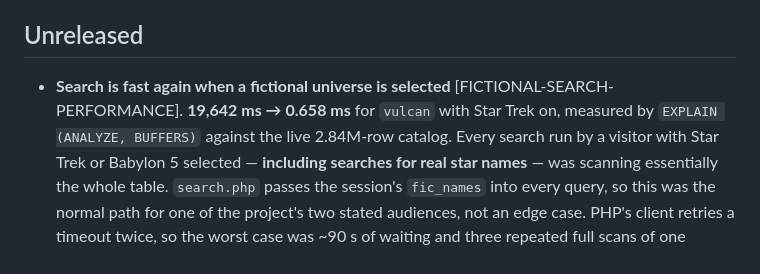
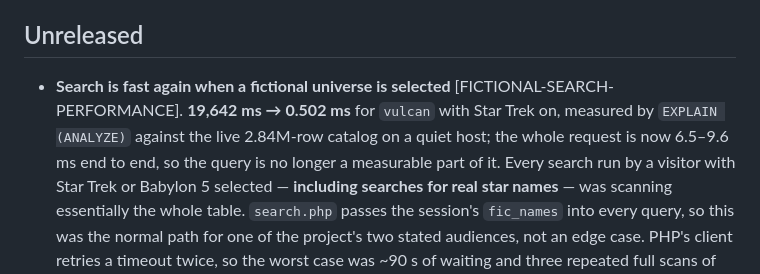
Before and after one commit to jswhitten/hygmap, a Markdown page: CHANGELOG.md, the part around the change. Rendered like a GitHub page.

Commit message:
update changelog

```diff
--- a/CHANGELOG.md
+++ b/CHANGELOG.md
@@ -17,8 +17,10 @@ notice without reading the source. If yes, it belongs in both.
 
 ## Unreleased
 - **Search is fast again when a fictional universe is selected**
-  [FICTIONAL-SEARCH-PERFORMANCE]. **19,642 ms → 0.658 ms** for `vulcan` with Star Trek on,
-  measured by `EXPLAIN (ANALYZE, BUFFERS)` against the live 2.84M-row catalog.
+  [FICTIONAL-SEARCH-PERFORMANCE]. **19,642 ms → 0.502 ms** for `vulcan` with Star Trek on,
+  measured by `EXPLAIN (ANALYZE)` against the live 2.84M-row catalog on a quiet host; the
+  whole request is now 6.5–9.6 ms end to end, so the query is no longer a measurable part
+  of it.
   Every search run by a visitor with Star Trek or Babylon 5 selected — **including searches
   for real star names** — was scanning essentially the whole table. `search.php` passes the
   session's `fic_names` into every query, so this was the normal path for one of the
```
